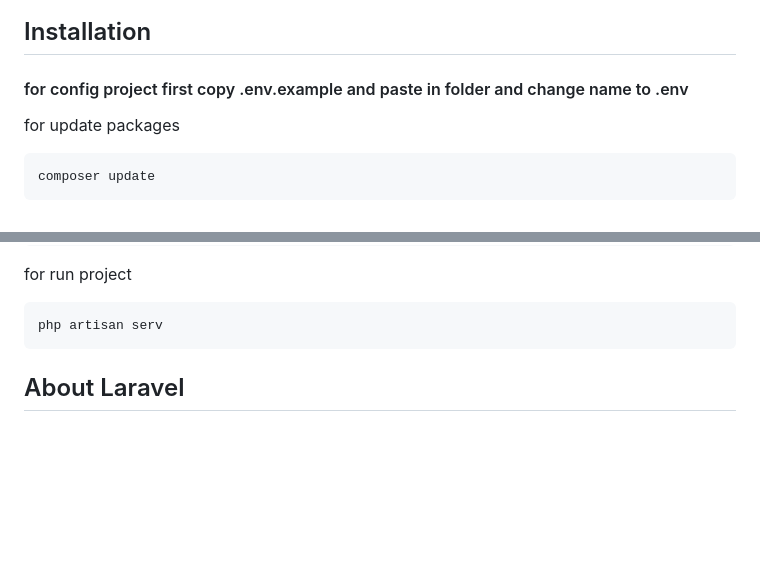
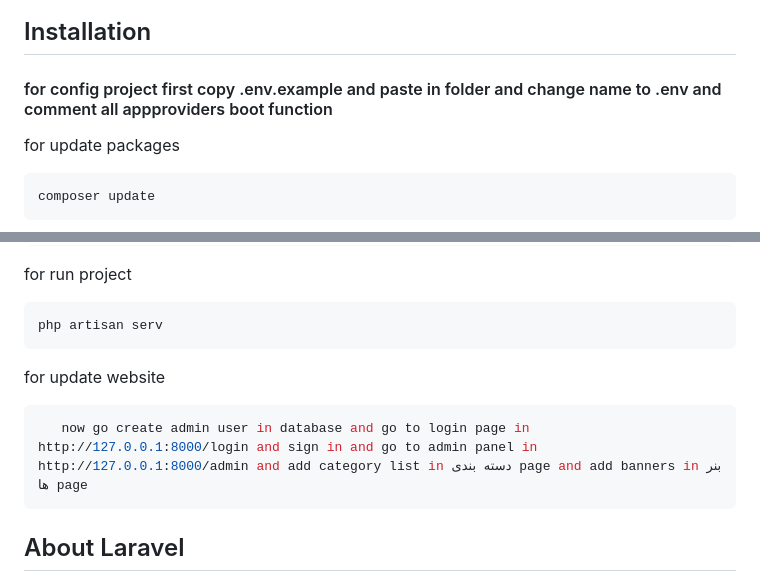
Before and after one commit to mahancrx/Laravel-Shop, a Markdown page: README.md, 2 parts joined by grey strips. Drawn GitHub-style; blank space fills up the shorter version.

````diff
--- a/README.md
+++ b/README.md
@@ -8,7 +8,7 @@
 </p>
 
 ## Installation
-<h4>for config project first copy .env.example and paste in folder and change name to .env</h4>
+<h4>for config project first copy .env.example and paste in folder and change name to .env and comment all appproviders boot function</h4>
 
 for update packages
 ```shell
@@ -29,6 +29,11 @@ for run project
 ```shell
 php artisan serv
 ```
+for update website
+ ```shell
+    now go create admin user in database and go to login page in http://127.0.0.1:8000/login and sign in and go to admin panel in http://127.0.0.1:8000/admin and add category list in دسته بندی page and add banners in بنر ها page
+```
+
 
 ## About Laravel
 
````
